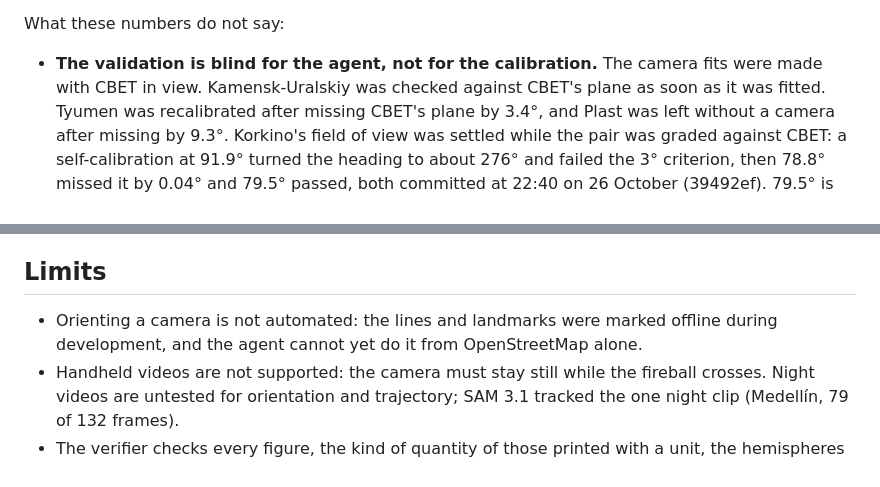
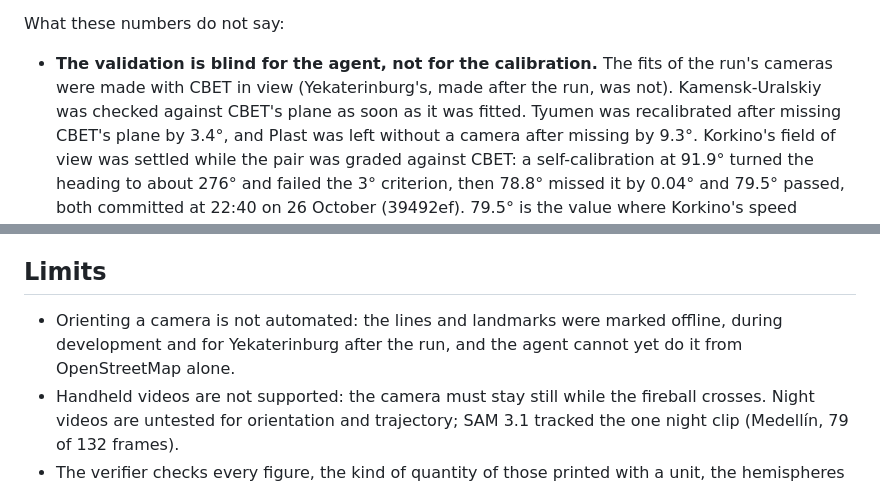
Before and after one commit to sadiadvertising-ship-it/testigos-del-bolido, a Markdown page: README.md, 2 parts joined by grey strips. GitHub-like rendering.

```diff
--- a/README.md
+++ b/README.md
@@ -222,7 +243,8 @@ Three checks that do not use any published value:
 
 What these numbers do not say:
 
-- **The validation is blind for the agent, not for the calibration.** The camera fits were made with CBET in view.
+- **The validation is blind for the agent, not for the calibration.** The fits of the run's cameras were made with CBET
+  in view (Yekaterinburg's, made after the run, was not).
   Kamensk-Uralskiy was checked against CBET's plane as soon as it was fitted. Tyumen was recalibrated after missing
   CBET's plane by 3.4°, and Plast was left without a camera after missing by 9.3°. Korkino's field of view was settled
   while the pair was graded against CBET: a self-calibration at 91.9° turned the heading to about 276° and failed the 3°
@@ -366,8 +389,8 @@ credits it to Håskę Bräyãn.
 
 ## Limits
 
-- Orienting a camera is not automated: the lines and landmarks were marked offline during development, and the agent
-  cannot yet do it from OpenStreetMap alone.
+- Orienting a camera is not automated: the lines and landmarks were marked offline, during development and for
+  Yekaterinburg after the run, and the agent cannot yet do it from OpenStreetMap alone.
 - Handheld videos are not supported: the camera must stay still while the fireball crosses. Night videos are untested
   for orientation and trajectory; SAM 3.1 tracked the one night clip (Medellín, 79 of 132 frames).
 - The verifier checks every figure, the kind of quantity of those printed with a unit, the hemispheres and the verdict;
```
Also changed, not shown: other parts of README.md (+50 -28 lines), docs/method.md (+25 -1 lines), docs/replay.gif, 12 other files.
